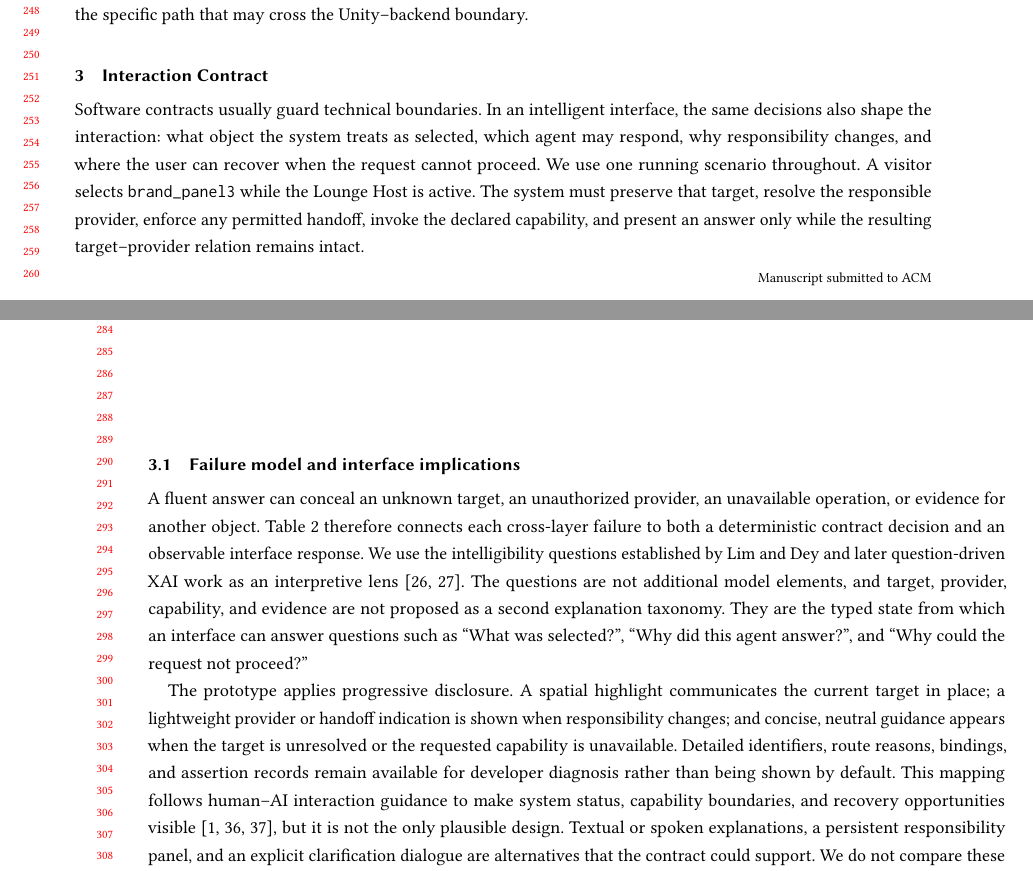
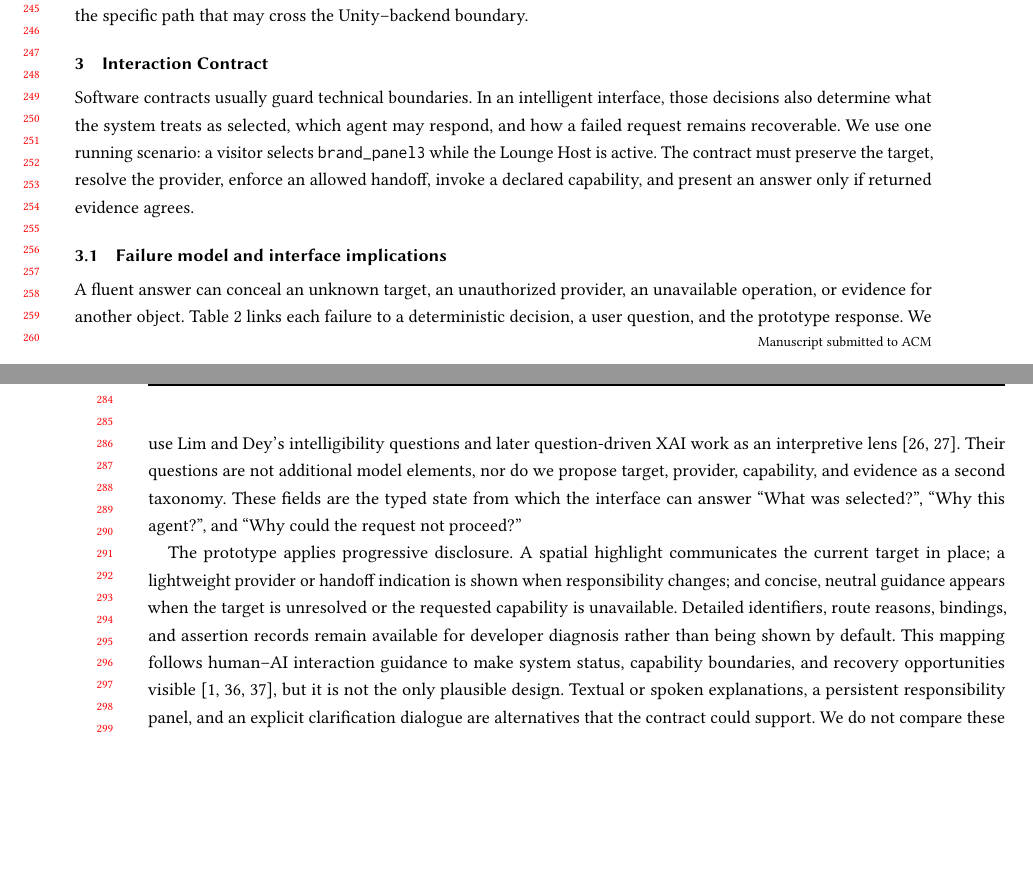
Before and after one commit to fling7/FunctionlalMLDS, a LaTeX paper (research/iui2027/paper_userstudy/main.tex, which reads research/iui2027/paper_userstudy/sections/03_contract.tex): two parts of pages 5 and 6 of 25, joined at a grey line, cut at the place of the change, the shorter picture padded with empty space. Compiled offline with pdfLaTeX.

Commit message:
Tighten contract opening for uninterrupted reading flow

```diff
--- a/research/iui2027/paper_userstudy/sections/03_contract.tex
+++ b/research/iui2027/paper_userstudy/sections/03_contract.tex
@@ -2,27 +2,25 @@
 \label{sec:contract}
 
 Software contracts usually guard technical boundaries.  In an intelligent
-interface, the same decisions also shape the interaction: what object the
-system treats as selected, which agent may respond, why responsibility changes,
-and where the user can recover when the request cannot proceed.  We use one
-running scenario throughout.  A visitor selects \texttt{brand\_panel3} while
-the Lounge Host is active.  The system must preserve that target, resolve the
-responsible provider, enforce any permitted handoff, invoke the declared
-capability, and present an answer only while the resulting target--provider
-relation remains intact.
+interface, those decisions also determine what the system treats as selected,
+which agent may respond, and how a failed request remains recoverable.  We use
+one running scenario: a visitor selects \texttt{brand\_panel3} while the Lounge
+Host is active.  The contract must preserve the target, resolve the provider,
+enforce an allowed handoff, invoke a declared capability, and present an answer
+only if returned evidence agrees.
 
 \subsection{Failure model and interface implications}
 
 A fluent answer can conceal an unknown target, an unauthorized provider, an
 unavailable operation, or evidence for another object.  Table~\ref{tab:failure-model}
-therefore connects each cross-layer failure to both a deterministic contract
-decision and an observable interface response.  We use the intelligibility
-questions established by Lim and Dey and later question-driven XAI work as an
-interpretive lens \cite{lim2009demand,liao2020questioning}.  The questions are
-not additional model elements, and target, provider, capability, and evidence
-are not proposed as a second explanation taxonomy.  They are the typed state
-from which an interface can answer questions such as ``What was selected?'',
-``Why did this agent answer?'', and ``Why could the request not proceed?''
+links each failure to a deterministic decision, a user question, and the
+prototype response.  We use Lim and Dey's intelligibility questions and later
+question-driven XAI work as an interpretive lens
+\cite{lim2009demand,liao2020questioning}.  Their questions are not additional
+model elements, nor do we propose target, provider, capability, and evidence as
+a second taxonomy.  These fields are the typed state from which the interface
+can answer ``What was selected?'', ``Why this agent?'', and ``Why could the
+request not proceed?''
 
 \begin{table*}[t]
   \caption{Cross-layer failures, the user questions they raise, and the current
```
